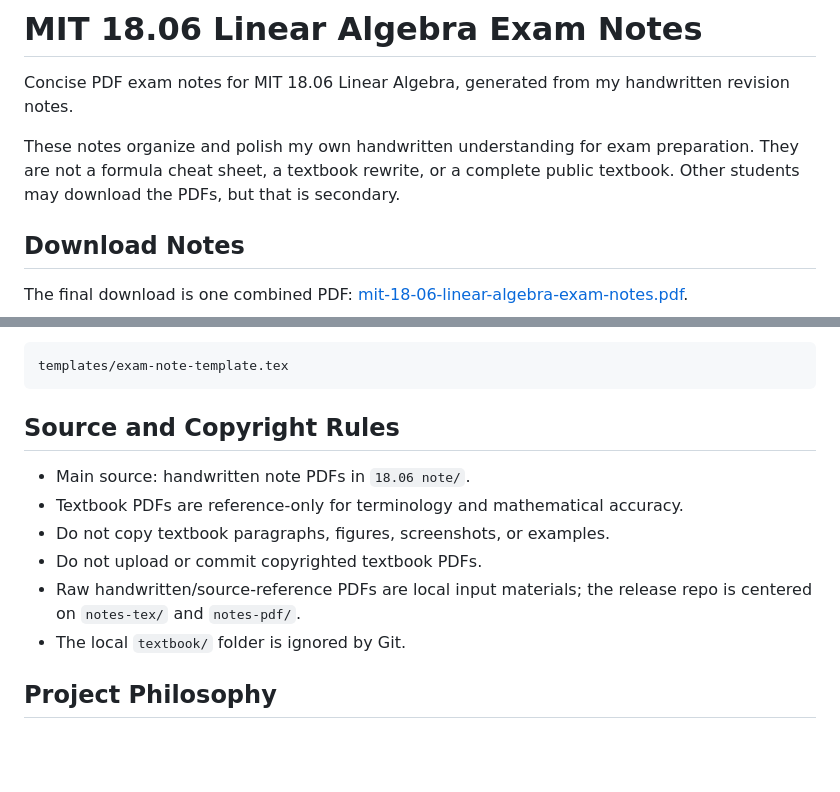
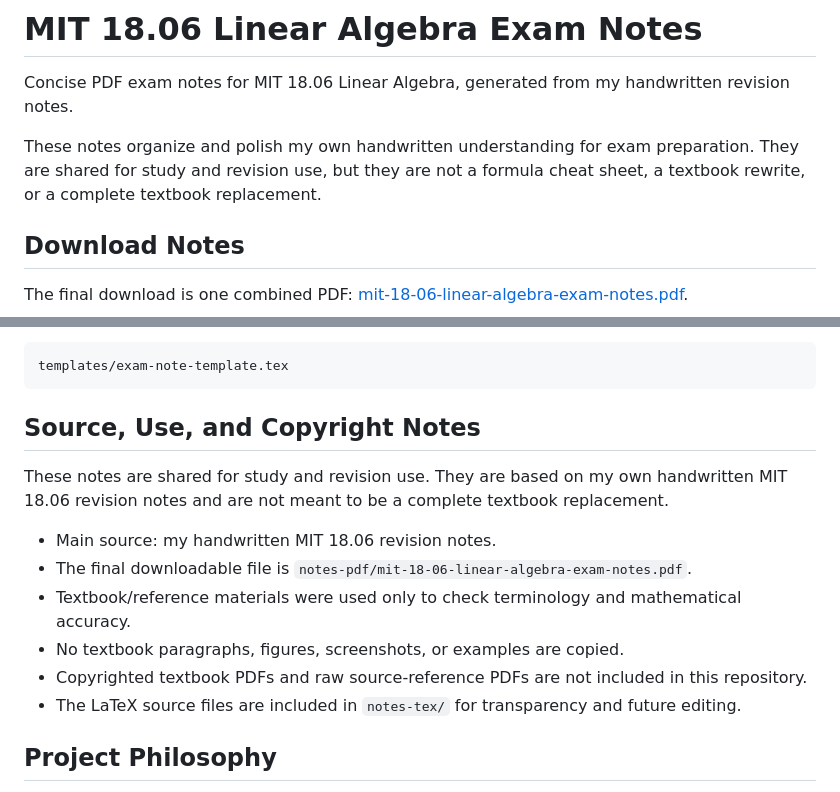
Before and after one commit to Jerry-0821/mit-18-06-linear-algebra-personal_notes, a Markdown page: README.md, 2 parts joined by grey strips. Drawn GitHub-style; blank space fills up the shorter version.

Commit message:
Clarify study use and copyright notes

````diff
--- a/README.md
+++ b/README.md
@@ -2,7 +2,7 @@
 
 Concise PDF exam notes for MIT 18.06 Linear Algebra, generated from my handwritten revision notes.
 
-These notes organize and polish my own handwritten understanding for exam preparation. They are not a formula cheat sheet, a textbook rewrite, or a complete public textbook. Other students may download the PDFs, but that is secondary.
+These notes organize and polish my own handwritten understanding for exam preparation. They are shared for study and revision use, but they are not a formula cheat sheet, a textbook rewrite, or a complete textbook replacement.
 
 ## Download Notes
 
@@ -64,14 +64,16 @@ Shared style template:
 templates/exam-note-template.tex
 ```
 
-## Source and Copyright Rules
+## Source, Use, and Copyright Notes
 
-- Main source: handwritten note PDFs in `18.06 note/`.
-- Textbook PDFs are reference-only for terminology and mathematical accuracy.
-- Do not copy textbook paragraphs, figures, screenshots, or examples.
-- Do not upload or commit copyrighted textbook PDFs.
-- Raw handwritten/source-reference PDFs are local input materials; the release repo is centered on `notes-tex/` and `notes-pdf/`.
-- The local `textbook/` folder is ignored by Git.
+These notes are shared for study and revision use. They are based on my own handwritten MIT 18.06 revision notes and are not meant to be a complete textbook replacement.
+
+- Main source: my handwritten MIT 18.06 revision notes.
+- The final downloadable file is `notes-pdf/mit-18-06-linear-algebra-exam-notes.pdf`.
+- Textbook/reference materials were used only to check terminology and mathematical accuracy.
+- No textbook paragraphs, figures, screenshots, or examples are copied.
+- Copyrighted textbook PDFs and raw source-reference PDFs are not included in this repository.
+- The LaTeX source files are included in `notes-tex/` for transparency and future editing.
 
 ## Project Philosophy
 
````
